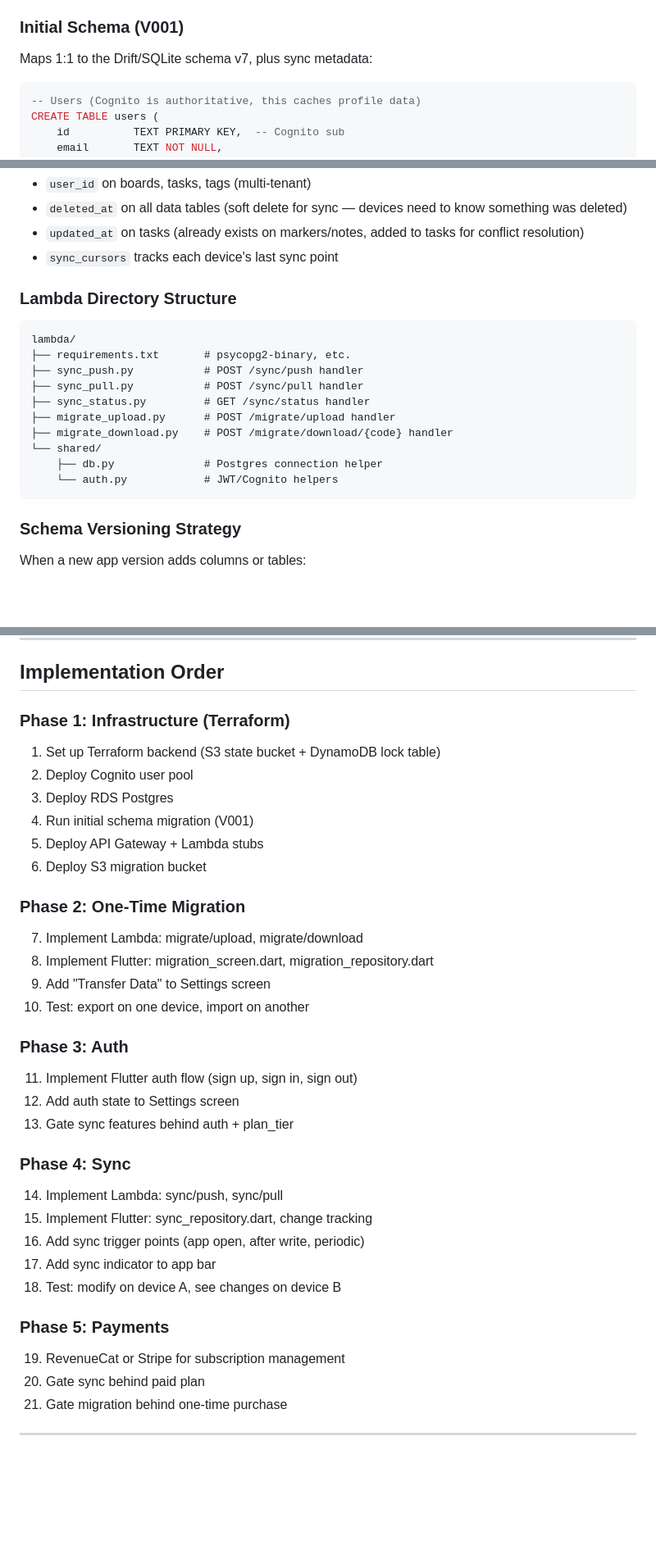
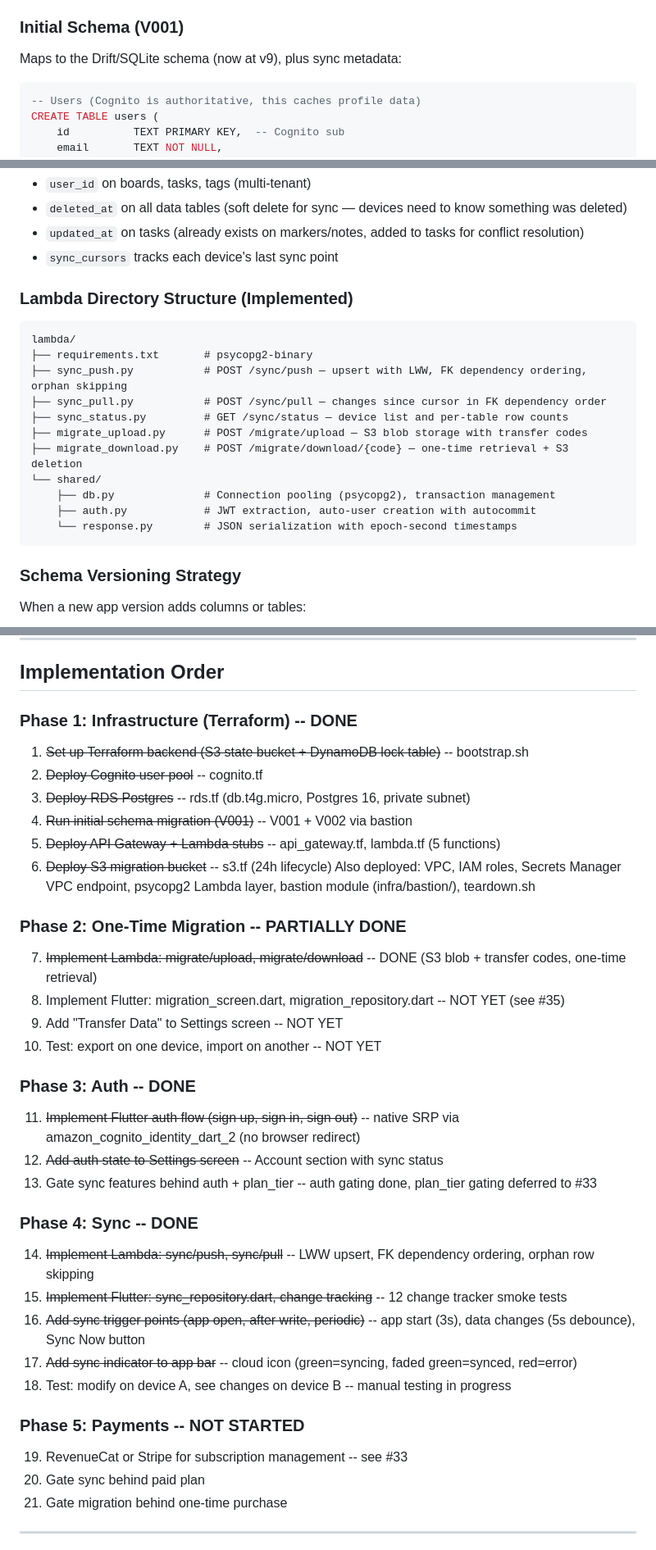
Before and after one commit to dev-dull/AL_PHA, a Markdown page: docs/plan-cloud-sync.md, 3 parts joined by grey strips. Shown at 82% size. Rendered like a GitHub page; blank space fills up the shorter version.

````diff
--- a/docs/plan-cloud-sync.md
+++ b/docs/plan-cloud-sync.md
@@ -116,7 +116,7 @@ Flyway runs as `docker run flyway/flyway migrate` in CI (GitHub Actions) on merg
 
 ### Initial Schema (V001)
 
-Maps 1:1 to the Drift/SQLite schema v7, plus sync metadata:
+Maps to the Drift/SQLite schema (now at v9), plus sync metadata:
 
 ```sql
 -- Users (Cognito is authoritative, this caches profile data)
@@ -233,19 +233,20 @@ Key differences from SQLite schema:
 - `updated_at` on tasks (already exists on markers/notes, added to tasks for conflict resolution)
 - `sync_cursors` tracks each device's last sync point
 
-### Lambda Directory Structure
+### Lambda Directory Structure (Implemented)
 
 ```
 lambda/
-├── requirements.txt       # psycopg2-binary, etc.
-├── sync_push.py           # POST /sync/push handler
-├── sync_pull.py           # POST /sync/pull handler
-├── sync_status.py         # GET /sync/status handler
-├── migrate_upload.py      # POST /migrate/upload handler
-├── migrate_download.py    # POST /migrate/download/{code} handler
+├── requirements.txt       # psycopg2-binary
+├── sync_push.py           # POST /sync/push — upsert with LWW, FK dependency ordering, orphan skipping
+├── sync_pull.py           # POST /sync/pull — changes since cursor in FK dependency order
+├── sync_status.py         # GET /sync/status — device list and per-table row counts
+├── migrate_upload.py      # POST /migrate/upload — S3 blob storage with transfer codes
+├── migrate_download.py    # POST /migrate/download/{code} — one-time retrieval + S3 deletion
 └── shared/
-    ├── db.py              # Postgres connection helper
-    └── auth.py            # JWT/Cognito helpers
+    ├── db.py              # Connection pooling (psycopg2), transaction management
+    ├── auth.py            # JWT extraction, auto-user creation with autocommit
+    └── response.py        # JSON serialization with epoch-second timestamps
 ```
 
 ### Schema Versioning Strategy
@@ -527,34 +529,35 @@ jobs:
 
 ## Implementation Order
 
-### Phase 1: Infrastructure (Terraform)
-1. Set up Terraform backend (S3 state bucket + DynamoDB lock table)
-2. Deploy Cognito user pool
-3. Deploy RDS Postgres
-4. Run initial schema migration (V001)
-5. Deploy API Gateway + Lambda stubs
-6. Deploy S3 migration bucket
+### Phase 1: Infrastructure (Terraform) -- DONE
+1. ~~Set up Terraform backend (S3 state bucket + DynamoDB lock table)~~ -- bootstrap.sh
+2. ~~Deploy Cognito user pool~~ -- cognito.tf
+3. ~~Deploy RDS Postgres~~ -- rds.tf (db.t4g.micro, Postgres 16, private subnet)
+4. ~~Run initial schema migration (V001)~~ -- V001 + V002 via bastion
+5. ~~Deploy API Gateway + Lambda stubs~~ -- api_gateway.tf, lambda.tf (5 functions)
+6. ~~Deploy S3 migration bucket~~ -- s3.tf (24h lifecycle)
+Also deployed: VPC, IAM roles, Secrets Manager VPC endpoint, psycopg2 Lambda layer, bastion module (infra/bastion/), teardown.sh
 
-### Phase 2: One-Time Migration
-7. Implement Lambda: migrate/upload, migrate/download
-8. Implement Flutter: migration_screen.dart, migration_repository.dart
-9. Add "Transfer Data" to Settings screen
-10. Test: export on one device, import on another
+### Phase 2: One-Time Migration -- PARTIALLY DONE
+7. ~~Implement Lambda: migrate/upload, migrate/download~~ -- DONE (S3 blob + transfer codes, one-time retrieval)
+8. Implement Flutter: migration_screen.dart, migration_repository.dart -- NOT YET (see #35)
+9. Add "Transfer Data" to Settings screen -- NOT YET
+10. Test: export on one device, import on another -- NOT YET
 
-### Phase 3: Auth
-11. Implement Flutter auth flow (sign up, sign in, sign out)
-12. Add auth state to Settings screen
-13. Gate sync features behind auth + plan_tier
+### Phase 3: Auth -- DONE
+11. ~~Implement Flutter auth flow (sign up, sign in, sign out)~~ -- native SRP via amazon_cognito_identity_dart_2 (no browser redirect)
+12. ~~Add auth state to Settings screen~~ -- Account section with sync status
+13. Gate sync features behind auth + plan_tier -- auth gating done, plan_tier gating deferred to #33
 
-### Phase 4: Sync
-14. Implement Lambda: sync/push, sync/pull
-15. Implement Flutter: sync_repository.dart, change tracking
-16. Add sync trigger points (app open, after write, periodic)
-17. Add sync indicator to app bar
-18. Test: modify on device A, see changes on device B
+### Phase 4: Sync -- DONE
+14. ~~Implement Lambda: sync/push, sync/pull~~ -- LWW upsert, FK dependency ordering, orphan row skipping
+15. ~~Implement Flutter: sync_repository.dart, change tracking~~ -- 12 change tracker smoke tests
+16. ~~Add sync trigger points (app open, after write, periodic)~~ -- app start (3s), data changes (5s debounce), Sync Now button
+17. ~~Add sync indicator to app bar~~ -- cloud icon (green=syncing, faded green=synced, red=error)
+18. Test: modify on device A, see changes on device B -- manual testing in progress
 
-### Phase 5: Payments
-19. RevenueCat or Stripe for subscription management
+### Phase 5: Payments -- NOT STARTED
+19. RevenueCat or Stripe for subscription management -- see #33
 20. Gate sync behind paid plan
 21. Gate migration behind one-time purchase
 
````
Also changed, not shown: other parts of docs/plan-cloud-sync.md (+12 -8 lines), CLAUDE.md (+56 -10 lines).
